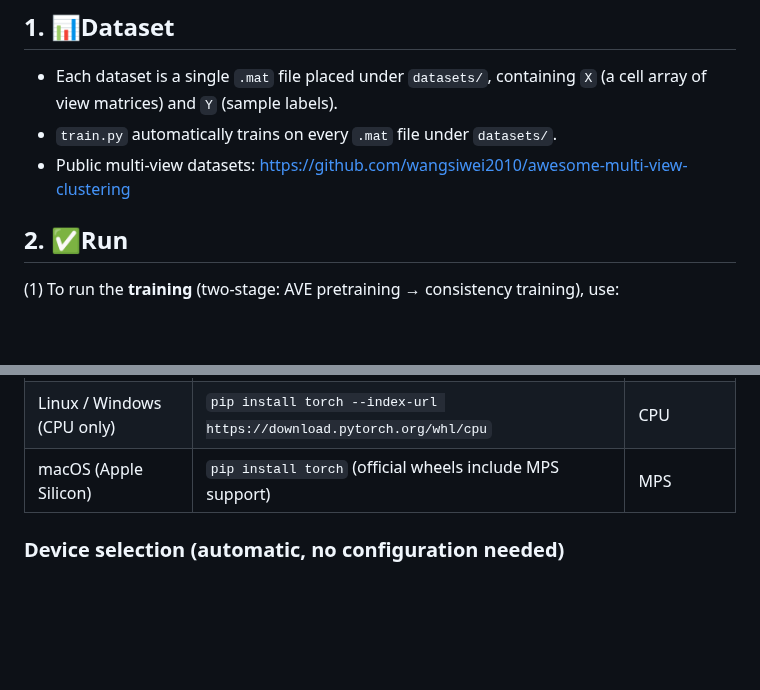
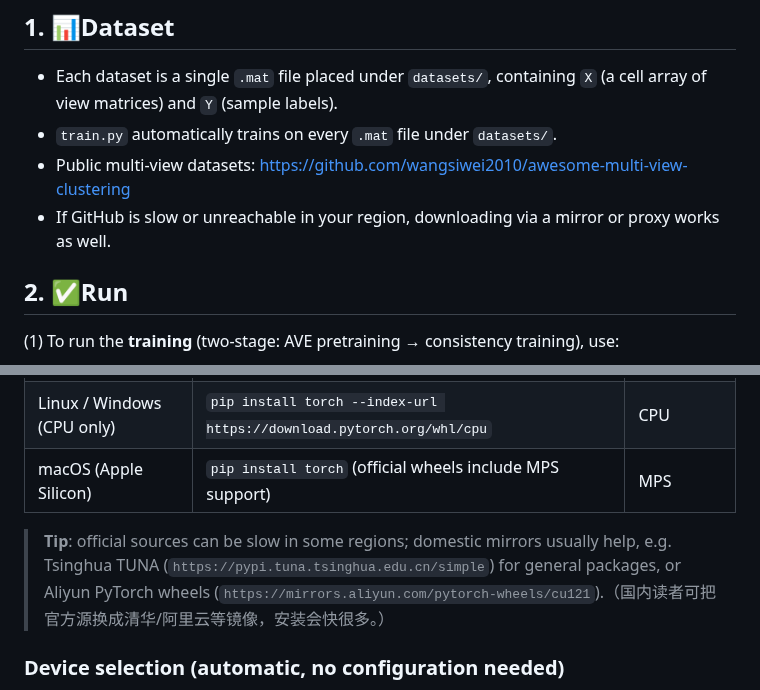
Before and after one commit to cleste-pome/MASA, a Markdown page: README.md, 2 parts joined by grey strips. Rendered like a GitHub page; blank space fills up the shorter version.

Commit message:
Add subtle mirror/GitHub tips for readers in mainland China

```diff
--- a/README.md
+++ b/README.md
@@ -77,6 +77,7 @@ MASA
 - Each dataset is a single `.mat` file placed under `datasets/`, containing `X` (a cell array of view matrices) and `Y` (sample labels).
 - `train.py` automatically trains on every `.mat` file under `datasets/`.
 - Public multi-view datasets: https://github.com/wangsiwei2010/awesome-multi-view-clustering
+- If GitHub is slow or unreachable in your region, downloading via a mirror or proxy works as well.
 
 ## 2. ✅Run
 
@@ -209,6 +210,8 @@ Clustering accuracy (ACC) on MSRCV1 during training.
 | Linux / Windows (CPU only) | `pip install torch --index-url https://download.pytorch.org/whl/cpu` | CPU |
 | macOS (Apple Silicon) | `pip install torch` (official wheels include MPS support) | MPS |
 
+> **Tip**: official sources can be slow in some regions; domestic mirrors usually help, e.g. Tsinghua TUNA (`https://pypi.tuna.tsinghua.edu.cn/simple`) for general packages, or Aliyun PyTorch wheels (`https://mirrors.aliyun.com/pytorch-wheels/cu121`).（国内读者可把官方源换成清华/阿里云等镜像，安装会快很多。）
+
 ### Device selection (automatic, no configuration needed)
 
 - Decision rule: **CUDA > MPS > CPU** (`utils/device_check.py`, probed automatically at startup).
```
